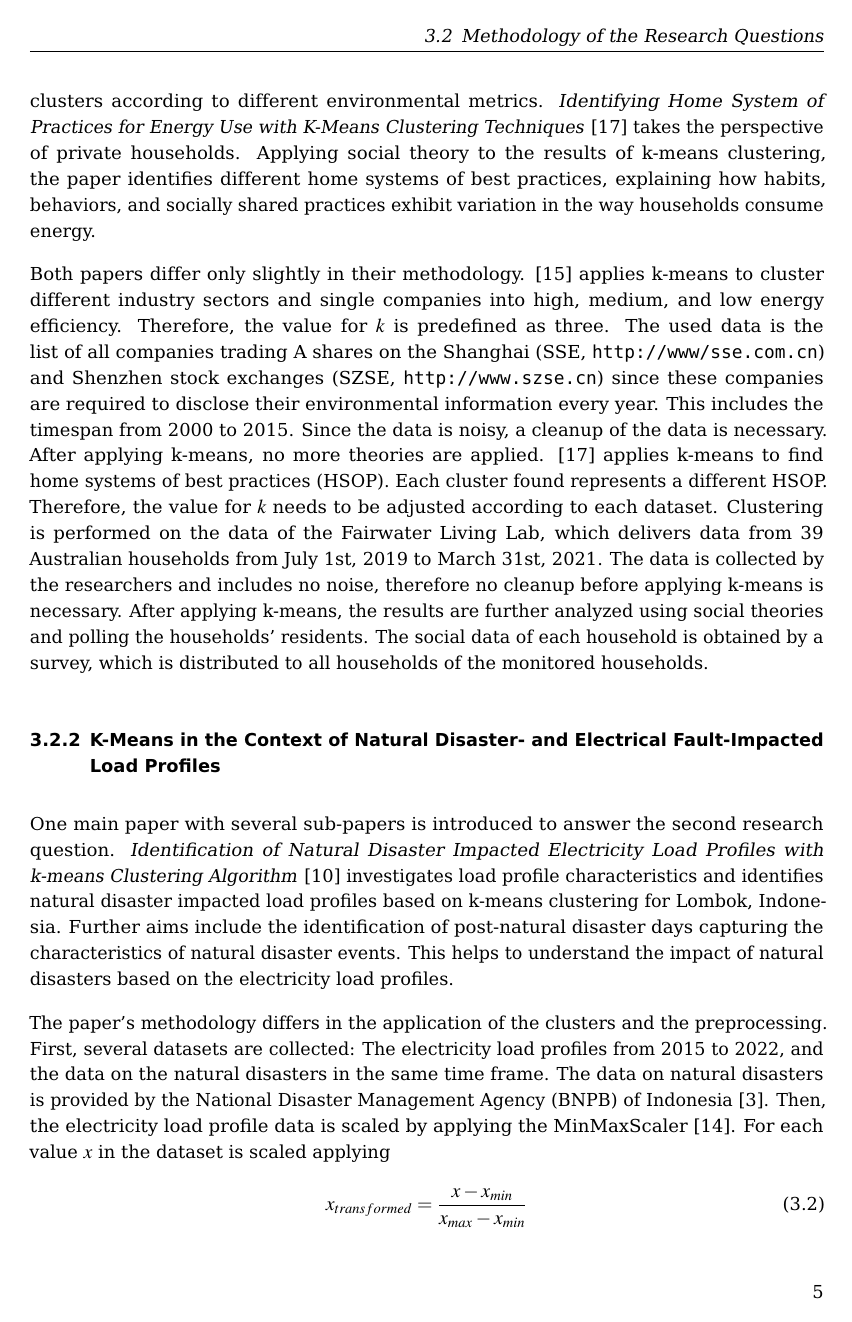
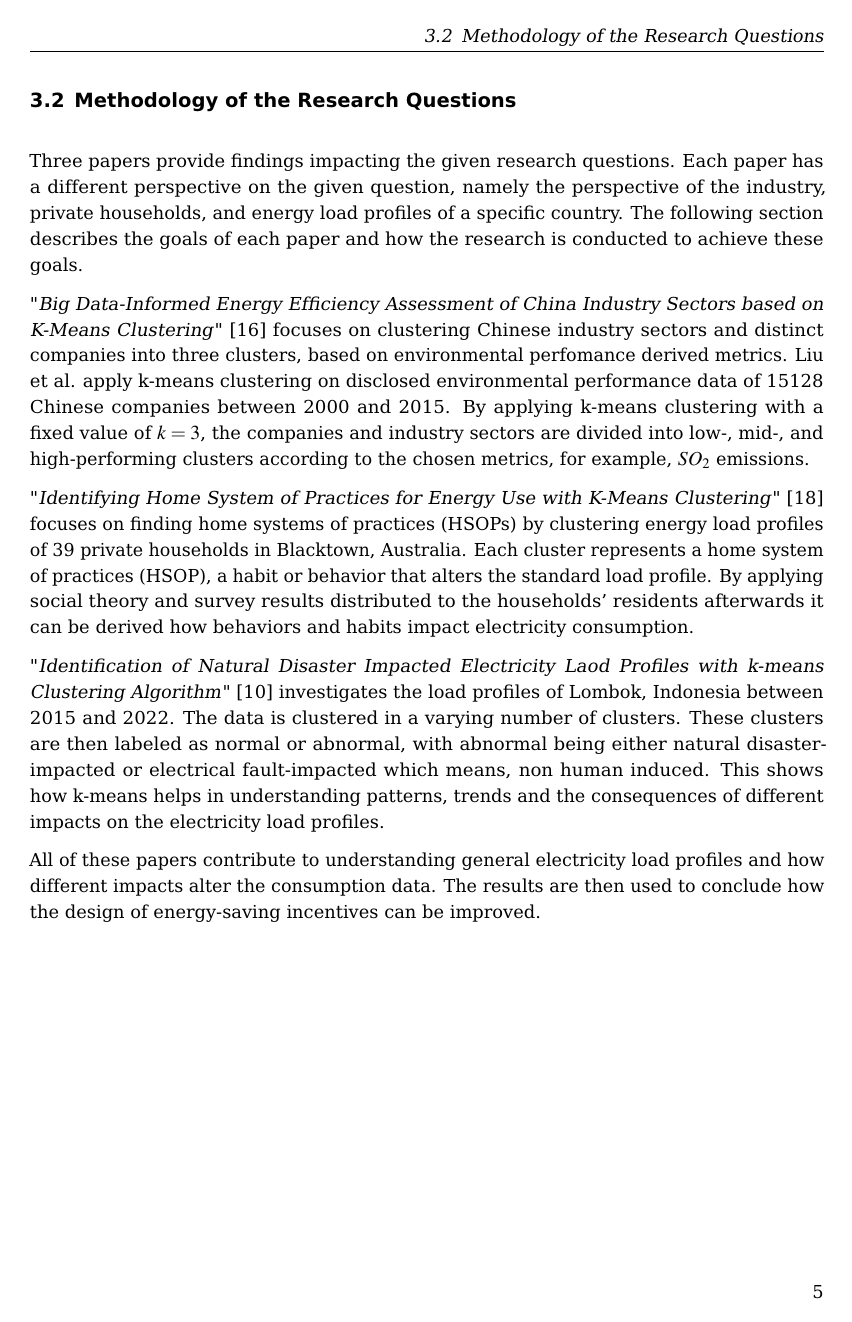
Before and after one commit to FelixWeik/KMeansInEnergySystems, a LaTeX thesis (main.tex, which reads chapters/3_background.tex): page 7 of 15 before the commit and page 7 of 14 after it. Compiled offline with pdfLaTeX.

Commit message:
changed background on research questions as provided feedback

```diff
--- a/chapters/3_background.tex
+++ b/chapters/3_background.tex
@@ -90,3 +100,7 @@ The optimal number of clusters is the point where the graph's slope changes the
 %   - Dabei nicht jede Methodik einzeln aufschlüsseln, eher zusammenfassen.
 %   - Werden die Daten danach weiter verarbeitet (weiterführende Theorien, ...)?
 \section{Methodology of the Research Questions}
+\label{sec:methodology_of_the_research_questions}
+Three papers provide findings impacting the given research questions.
+Each paper has a different perspective on the given question, namely the perspective of the industry, private households, and energy load profiles of a specific country.
+The following section describes the goals of each paper and how the research is conducted to achieve these goals.
@@ -102,36 +108,15 @@ Each paper has a different perspective on the given question, namely the perspec
-Using k-means clustering, the paper compares different industry sectors and single companies within these sectors to find high-, medium-, and low-consumption clusters according to different environmental metrics.
-\textit{Identifying Home System of Practices for Energy Use with K-Means Clustering Techniques} \cite{MAL-HBP} takes the perspective of private households.
-Applying social theory to the results of k-means clustering, the paper identifies different home systems of best practices, explaining how habits, behaviors, and socially shared practices exhibit variation in the way households consume energy.
+"\textit{Big Data-Informed Energy Efficiency Assessment of China Industry Sectors based on K-Means Clustering}" \cite{LIU-BDE} focuses on clustering Chinese industry sectors and distinct companies into three clusters, based on environmental perfomance derived metrics.
+Liu et al. apply k-means clustering on disclosed environmental performance data of 15128 Chinese companies between 2000 and 2015.
+By applying k-means clustering with a fixed value of $k=3$, the companies and industry sectors are divided into low-, mid-, and high-performing clusters according to the chosen metrics, for example, $SO_2$ emissions.
 
-Both papers differ only slightly in their methodology.
-\cite{LIU-BDE} applies k-means to cluster different industry sectors and single companies into high, medium, and low energy efficiency.
-Therefore, the value for $k$ is predefined as three.
-The used data is the list of all companies trading A shares on the Shanghai (SSE, \url{http://www/sse.com.cn}) and Shenzhen stock exchanges (SZSE, \url{http://www.szse.cn}) since these companies are required to disclose their environmental information every year.
-This includes the timespan from 2000 to 2015.
-Since the data is noisy, a cleanup of the data is necessary.
-After applying k-means, no more theories are applied.
-\cite{MAL-HBP} applies k-means to find home systems of best practices (HSOP).
-Each cluster found represents a different HSOP.
-Therefore, the value for $k$ needs to be adjusted according to each dataset.
-Clustering is performed on the data of the Fairwater Living Lab, which delivers data from 39 Australian households from July 1st, 2019 to March 31st, 2021.
-The data is collected by the researchers and includes no noise, therefore no cleanup before applying k-means is necessary.
-After applying k-means, the results are further analyzed using social theories and polling the households' residents.
-The social data of each household is obtained by a survey, which is distributed to all households of the monitored households.
+"\textit{Identifying Home System of Practices for Energy Use with K-Means Clustering}" \cite{MAL-HBP} focuses on finding home systems of practices (HSOPs) by clustering energy load profiles of 39 private households in Blacktown, Australia.
+Each cluster represents a home system of practices (HSOP), a habit or behavior that alters the standard load profile.
+By applying social theory and survey results distributed to the households' residents afterwards it can be derived how behaviors and habits impact electricity consumption.
 
-% Liu macht nur Daten-Cleaning, Malatesta auch
+"\textit{Identification of Natural Disaster Impacted Electricity Laod Profiles with k-means Clustering Algorithm}" \cite{JES-IND} investigates the load profiles of Lombok, Indonesia between 2015 and 2022.
+The data is clustered in a varying number of clusters.
+These clusters are then labeled as normal or abnormal, with abnormal being either natural disaster-impacted or electrical fault-impacted which means, non human induced.
+This shows how k-means helps in understanding patterns, trends and the consequences of different impacts on the electricity load profiles.
 
-\subsection{K-Means in the Context of Natural Disaster- and Electrical Fault-Impacted Load Profiles}
-One main paper with several sub-papers is introduced to answer the second research question.
-\textit{Identification of Natural Disaster Impacted Electricity Load Profiles with k-means Clustering Algorithm} \cite{JES-IND} investigates load profile characteristics and identifies natural disaster impacted load profiles based on k-means clustering for Lombok, Indonesia.
-Further aims include the identification of post-natural disaster days capturing the characteristics of natural disaster events.
-This helps to understand the impact of natural disasters based on the electricity load profiles.
-
-The paper's methodology differs in the application of the clusters and the preprocessing.
-First, several datasets are collected: The electricity load profiles from 2015 to 2022, and the data on the natural disasters in the same time frame.
-The data on natural disasters is provided by the National Disaster Management Agency (BNPB) of Indonesia \cite{BNP-CAD}.
-Then, the electricity load profile data is scaled by applying the MinMaxScaler \cite{SKL-MMS}.
-For each value $x$ in the dataset is scaled applying \begin{equation}\label{eq:minmaxscaler}
-      x_{transformed} = \frac{x - x_{min}}{x_{max} - x_{min}}
-\end{equation} for each of the datapoints \cite{JOJ-ENP}.
-
-After preprocessing, the elbow method and the k-means clustering algorithm are applied as explained in \autoref{sec:k_means_clustering}.
+All of these papers contribute to understanding general electricity load profiles and how different impacts alter the consumption data.
+The results are then used to conclude how the design of energy-saving incentives can be improved.
```
Also changed, not shown: ressources.bib (+11 -0 lines), chapters/3_background.tex (23 more changed lines).
